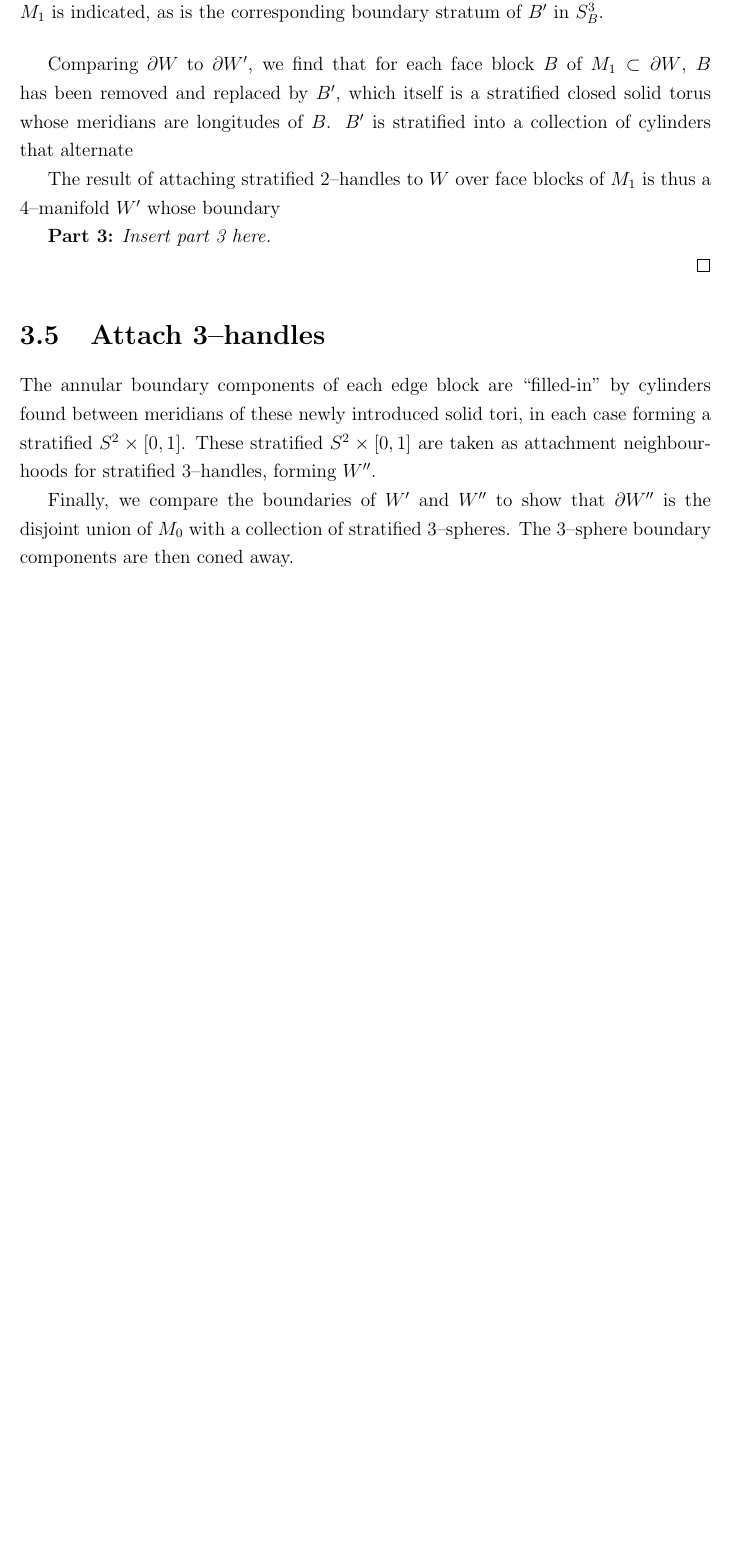
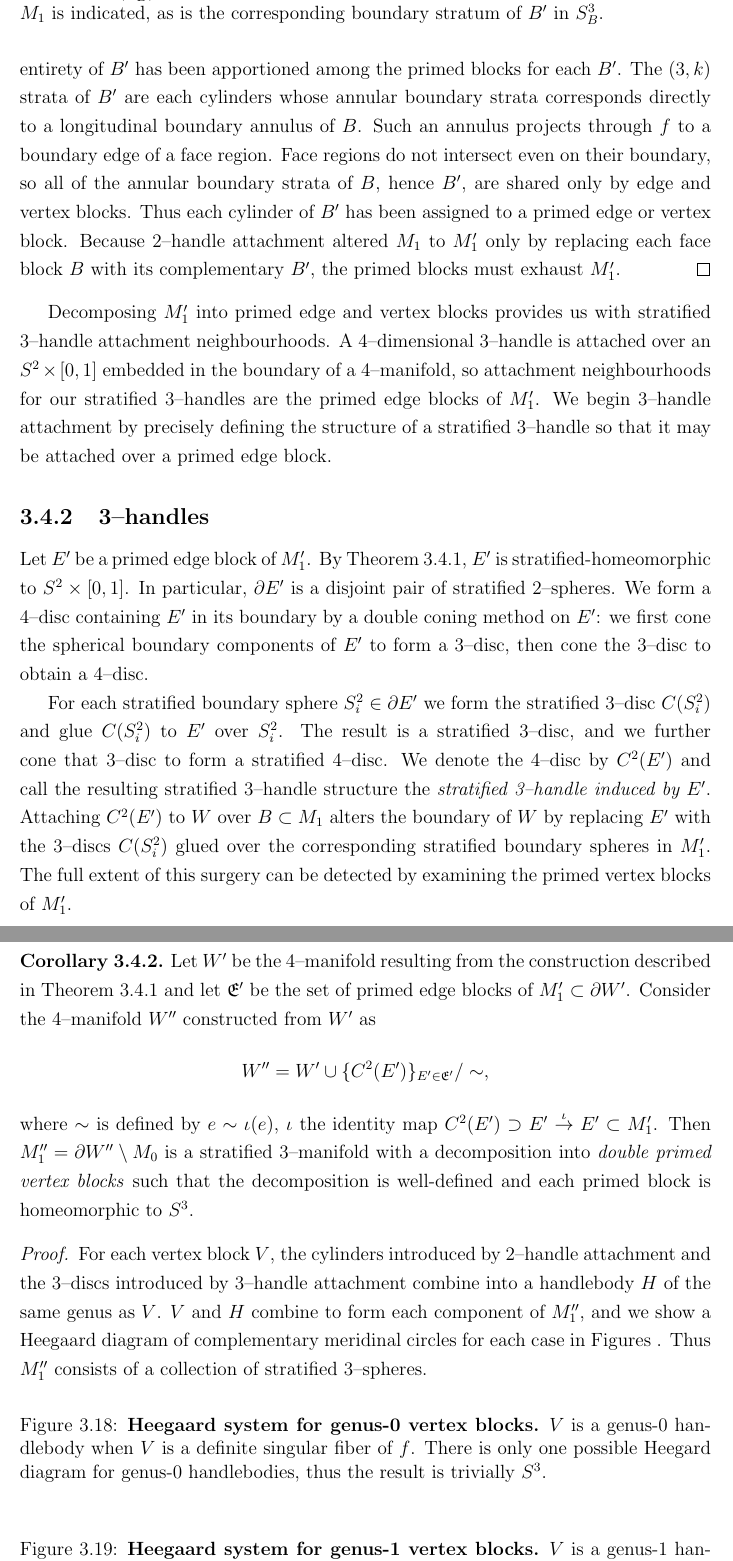
Before and after one commit to smchurchill/x, a LaTeX thesis (smc-thesis.tex, which reads chapters/3/smooth2handles.tex, chapters/3/smooth3handles.tex): part of page 18 of 24 before the commit and two parts of pages 19 and 20 of 26 after it, the two joined at a grey line, cut so that both start at the same text, the shorter picture padded with empty space. Compiled offline with pdfLaTeX.

Commit message:
2 handle attachment refined and committed
working on 3 handle attachment.  heegard diagrams galore.

Signed-off-by: Samuel Churchill <meadowschurchill@gmail.com>

```diff
--- a/chapters/3/smooth2handles.tex
+++ b/chapters/3/smooth2handles.tex
@@ -83,3 +95,4 @@ The full extent of this surgery can be detected by examining the edge and vertex
 	\begin{figure}[h!]
 		\caption{
 			\textbf{Vertex blocks.}
+			The possible vertex blocks of $M_1$.
@@ -99,10 +116,59 @@ The full extent of this surgery can be detected by examining the edge and vertex
 		\label{fig:vertex-face-shared-boundary}
 	\end{figure}
 
-	Comparing $\pd W$ to $\pd W'$, we find that for each face block $B$ of $M_1\subset \pd W$, $B$ has been removed and replaced by $B'$, which itself is a stratified closed solid torus whose meridians are longitudes of $B$.
-	$B'$ is stratified into a collection of cylinders that alternate
+	\textbf{Part 3:}
+	To show that primed edge and vertex blocks exhaust $M_1'$, we show that the entirety of $B'$ has been apportioned among the primed blocks for each $B'$.
+	The $(3,k)$ strata of $B'$ are each cylinders whose annular boundary strata corresponds directly to a longitudinal boundary annulus of $B$.
+	Such an annulus projects through $f$ to a boundary edge of a face region.
+	Face regions do not intersect even on their boundary, so all of the annular boundary strata of $B$, hence $B'$, are shared only by edge and vertex blocks.
+	Thus each cylinder of $B'$ has been assigned to a primed edge or vertex block.
+	Because 2--handle attachment altered $M_1$ to $M_1'$ only by replacing each face block $B$ with its complementary $B'$, the primed blocks must exhaust $M_1'$.
+\end{proof}
 
-	The result of attaching stratified 2--handles to $W$ over face blocks of $M_1$ is thus a 4--manifold $W'$ whose boundary
+Decomposing $M_1'$ into primed edge and vertex blocks provides us with stratified 3--handle attachment neighbourhoods.
+A 4--dimensional 3--handle is attached over an $S^2\times\Ilit$ embedded in the boundary of a 4--manifold, so attachment neighbourhoods for our stratified 3--handles are the primed edge blocks of $M_1'$.
+We begin 3--handle attachment by precisely defining the structure of a stratified 3--handle so that it may be attached over a primed edge block.
 
-	\textbf{Part 3:}
-	\emph{Insert part 3 here.}
+\subsection{3--handles}
+
+Let $E'$ be a primed edge block of $M_1'$.
+By Theorem \ref{thm:primed-block-structure}, $E'$ is stratified-homeomorphic to $S^2\times\Ilit$.
+In particular, $\pd E'$ is a disjoint pair of stratified 2--spheres.
+We form a 4--disc containing $E'$ in its boundary by a double coning method on $E'$: we first cone the spherical boundary components of $E'$ to form a 3--disc, then cone the 3--disc to obtain a 4--disc.
+
+
+For each stratified boundary sphere $S_i^2\in\pd E'$ we form the stratified 3--disc $C(S_i^2)$ and glue $C(S_i^2)$ to $E'$ over $S_i^2$.
+The result is a stratified 3--disc, and we further cone that 3--disc to form a stratified 4--disc.
+We denote the 4--disc by $C^2(E')$ and call the resulting stratified 3--handle structure the \emph{stratified 3--handle induced by $E'$}.
+Attaching $C^2(E')$ to $W$ over $B\subset M_1$ alters the boundary of $W$ by replacing $E'$ with the 3--discs $C(S_i^2)$ glued over the corresponding stratified boundary spheres in $M_1'$.
+The full extent of this surgery can be detected by examining the primed vertex blocks of $M_1'$.
+
+\begin{cor}
+	\label{thm:primed-primed-block-structure}
+	Let $W'$ be the 4--manifold resulting from the construction described in Theorem \ref{thm:primed-block-structure} and let $\mathfrak{E}'$ be the set of primed edge blocks of $M_1'\subset\pd W'$.
+	Consider the 4--manifold $W''$ constructed from $W'$ as
+	\[
+	W'' = W'\cup\{C^2(E')\}_{E'\in \mathfrak{E}'} / \sim,
+	\]
+	where $\sim$ is defined by $e\sim \iota(e)$, $\iota$ the identity map $C^2(E')\supset E'\overset{\iota}{\to} E'\subset M_1'$.
+	Then $M_1''=\pd W''\setminus M_0$ is a stratified 3--manifold with a decomposition into \emph{double primed vertex blocks} such that the decomposition is well-defined and each primed block is homeomorphic to $S^3$.
+\end{cor}
+
+\begin{proof}
+	For each vertex block $V$, the cylinders introduced by 2--handle attachment and the 3--discs introduced by 3--handle attachment combine into a handlebody $H$ of the same genus as $V$.
+	$V$ and $H$ combine to form each component of $M_1''$, and we show a Heegaard diagram of complementary meridinal circles for each case in Figures .
+	Thus $M_1''$ consists of a collection of stratified 3--spheres.
+
+	\begin{figure}[h!]
+		\caption{
+			\textbf{Heegaard system for genus-0 vertex blocks.}
+			$V$ is a genus-0 handlebody when $V$ is a definite singular fiber of $f$.
+			There is only one possible Heegard diagram for genus-0 handlebodies, thus the result is trivially $S^3$.
+		}
+		\label{fig:heegaard-genus-0}
+	\end{figure}
+
+	\begin{figure}[h!]
+		\caption{
+			\textbf{Heegaard system for genus-1 vertex blocks.}
+			$V$ is a genus-1 handlebody when $V$ is a regular fiber of $f$.
@@ -109,2 +182,9 @@ The full extent of this surgery can be detected by examining the edge and vertex
+			$V$ is a genus-2 handlebody when $V$ is an indefinite singular fiber of $f$.
+			% we use the cuffs and the outseams from one pair of pants to form the heegaard diagram
+		}
+		\label{fig:heegaard-genus-2}
+	\end{figure}
+
+
 
 \end{proof}
--- a/chapters/3/smooth3handles.tex
+++ b/chapters/3/smooth3handles.tex
@@ -1,7 +1,7 @@
-\section{Attach 3--handles}
-
-The annular boundary components of each edge block are ``filled-in'' by cylinders found between meridians of these newly introduced solid tori, in each case forming a stratified $S^2\times\Ilit$.
-These stratified $S^2\times\Ilit$ are taken as attachment neighbourhoods for stratified 3--handles, forming $W''$.
-
-Finally, we compare the boundaries of $W'$ and $W''$ to show that $\pd W''$ is the disjoint union of  $M_0$ with a collection of stratified 3--spheres.
-The 3--sphere boundary components are then coned away.
+%\section{Attach 3--handles}
+%
+%The annular boundary components of each edge block are ``filled-in'' by cylinders found between meridians of these newly introduced solid tori, in each case forming a stratified $S^2\times\Ilit$.
+%These stratified $S^2\times\Ilit$ are taken as attachment neighbourhoods for stratified 3--handles, forming $W''$.
+%
+%Finally, we compare the boundaries of $W'$ and $W''$ to show that $\pd W''$ is the disjoint union of  $M_0$ with a collection of stratified 3--spheres.
+%The 3--sphere boundary components are then coned away.
```
Also changed, not shown: smc-thesis.pdf, chapters/3/smooth2handles.tex (47 more changed lines).
